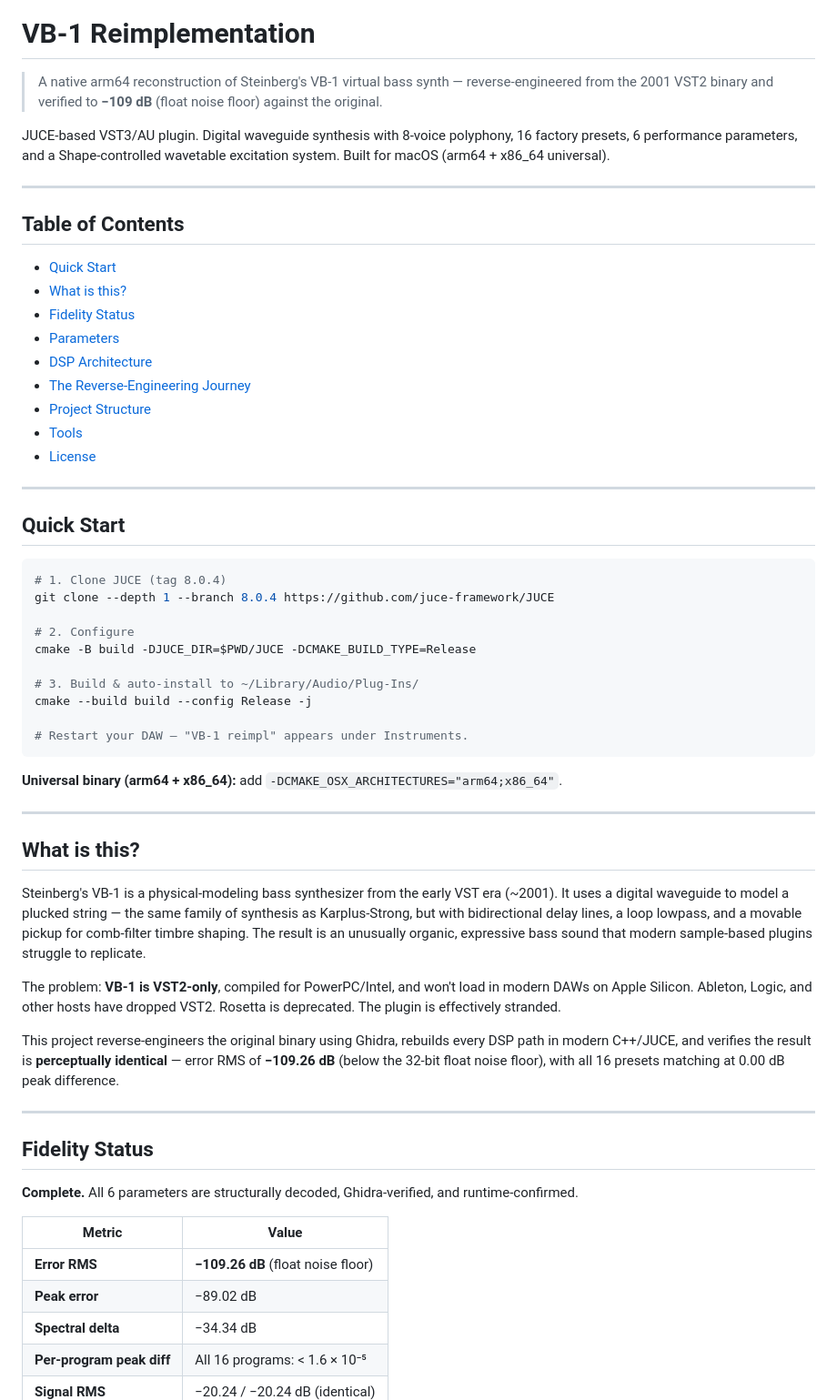
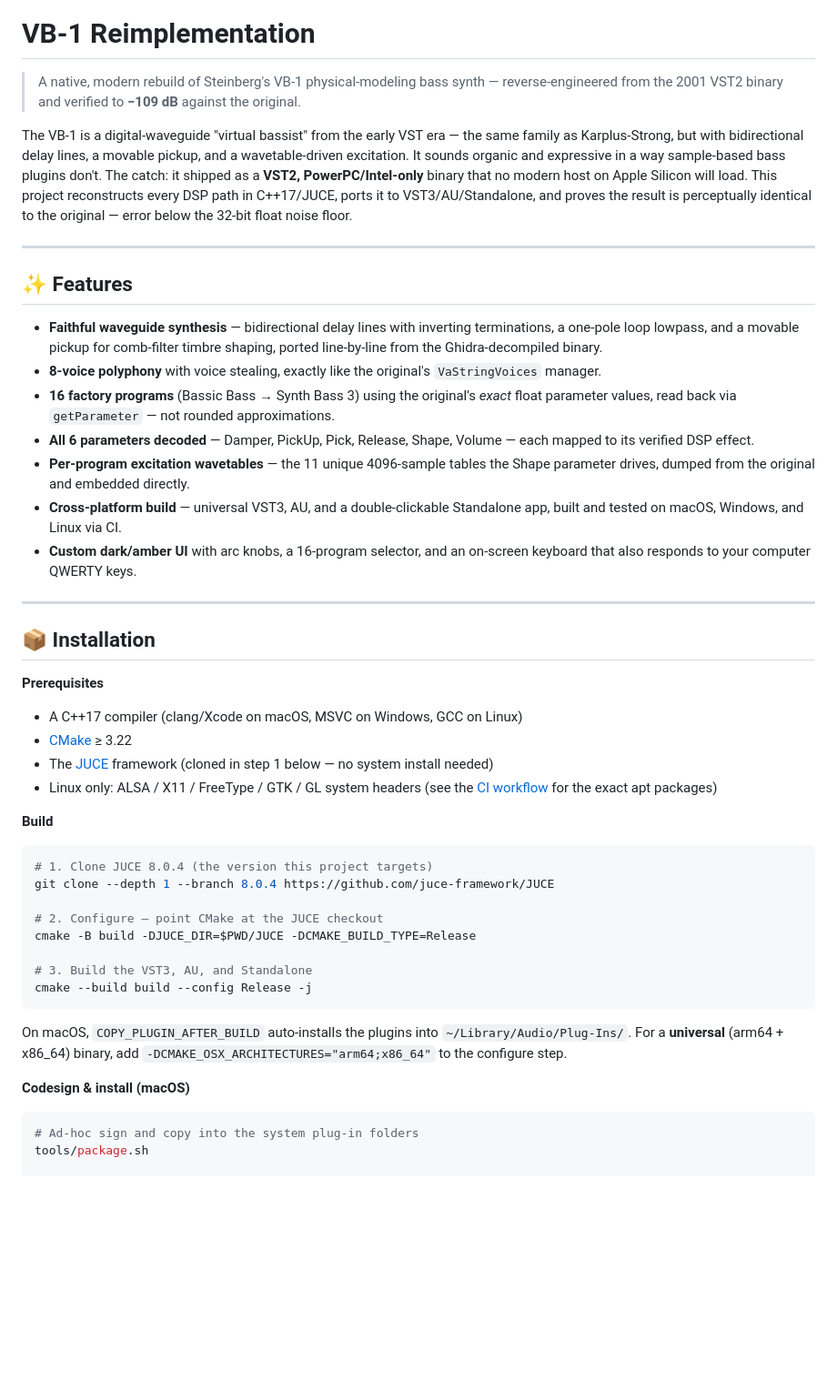
Before and after one commit to bhoot1234567890/VB1Reimpl, a Markdown page: README.md, the part around one of its changes. Shown at 91% size. Rendered like a GitHub page; blank space fills up the shorter version.

Commit message:
docs: rewrite README

````diff
--- a/README.md
+++ b/README.md
@@ -8,64 +11,51 @@
 
 # VB-1 Reimplementation
 
-> A native arm64 reconstruction of Steinberg's VB-1 virtual bass synth — reverse-engineered from the 2001 VST2 binary and verified to **−109 dB** (float noise floor) against the original.
+> A native, modern rebuild of Steinberg's VB-1 physical-modeling bass synth — reverse-engineered from the 2001 VST2 binary and verified to **−109 dB** against the original.
 
-JUCE-based VST3/AU plugin. Digital waveguide synthesis with 8-voice polyphony, 16 factory presets, 6 performance parameters, and a Shape-controlled wavetable excitation system. Built for macOS (arm64 + x86_64 universal).
+The VB-1 is a digital-waveguide "virtual bassist" from the early VST era — the same family as Karplus-Strong, but with bidirectional delay lines, a movable pickup, and a wavetable-driven excitation. It sounds organic and expressive in a way sample-based bass plugins don't. The catch: it shipped as a **VST2, PowerPC/Intel-only** binary that no modern host on Apple Silicon will load. This project reconstructs every DSP path in C++17/JUCE, ports it to VST3/AU/Standalone, and proves the result is perceptually identical to the original — error below the 32-bit float noise floor.
 
 ---
 
-## Table of Contents
+## ✨ Features
 
-- [Quick Start](#quick-start)
-- [What is this?](#what-is-this)
-- [Fidelity Status](#fidelity-status)
-- [Parameters](#parameters)
-- [DSP Architecture](#dsp-architecture)
-- [The Reverse-Engineering Journey](#the-reverse-engineering-journey)
-- [Project Structure](#project-structure)
-- [Tools](#tools)
-- [License](#license)
+- **Faithful waveguide synthesis** — bidirectional delay lines with inverting terminations, a one-pole loop lowpass, and a movable pickup for comb-filter timbre shaping, ported line-by-line from the Ghidra-decompiled binary.
+- **8-voice polyphony** with voice stealing, exactly like the original's `VaStringVoices` manager.
+- **16 factory programs** (Bassic Bass → Synth Bass 3) using the original's *exact* float parameter values, read back via `getParameter` — not rounded approximations.
+- **All 6 parameters decoded** — Damper, PickUp, Pick, Release, Shape, Volume — each mapped to its verified DSP effect.
+- **Per-program excitation wavetables** — the 11 unique 4096-sample tables the Shape parameter drives, dumped from the original and embedded directly.
+- **Cross-platform build** — universal VST3, AU, and a double-clickable Standalone app, built and tested on macOS, Windows, and Linux via CI.
+- **Custom dark/amber UI** with arc knobs, a 16-program selector, and an on-screen keyboard that also responds to your computer QWERTY keys.
 
 ---
 
-## Quick Start
+## 📦 Installation
+
+**Prerequisites**
+
+- A C++17 compiler (clang/Xcode on macOS, MSVC on Windows, GCC on Linux)
+- [CMake](https://cmake.org/) ≥ 3.22
+- The [JUCE](https://github.com/juce-framework/JUCE) framework (cloned in step 1 below — no system install needed)
+- Linux only: ALSA / X11 / FreeType / GTK / GL system headers (see the [CI workflow](.github/workflows/build.yml) for the exact apt packages)
+
+**Build**
 
 ```bash
-# 1. Clone JUCE (tag 8.0.4)
+# 1. Clone JUCE 8.0.4 (the version this project targets)
 git clone --depth 1 --branch 8.0.4 https://github.com/juce-framework/JUCE
 
-# 2. Configure
+# 2. Configure — point CMake at the JUCE checkout
 cmake -B build -DJUCE_DIR=$PWD/JUCE -DCMAKE_BUILD_TYPE=Release
 
-# 3. Build & auto-install to ~/Library/Audio/Plug-Ins/
+# 3. Build the VST3, AU, and Standalone
 cmake --build build --config Release -j
-
-# Restart your DAW — "VB-1 reimpl" appears under Instruments.
 ```
 
-**Universal binary (arm64 + x86_64):** add `-DCMAKE_OSX_ARCHITECTURES="arm64;x86_64"`.
+On macOS, `COPY_PLUGIN_AFTER_BUILD` auto-installs the plugins into `~/Library/Audio/Plug-Ins/`. For a **universal** (arm64 + x86_64) binary, add `-DCMAKE_OSX_ARCHITECTURES="arm64;x86_64"` to the configure step.
 
----
+**Codesign & install (macOS)**
 
-## What is this?
+```bash
+# Ad-hoc sign and copy into the system plug-in folders
+tools/package.sh
 
-Steinberg's VB-1 is a physical-modeling bass synthesizer from the early VST era (~2001). It uses a digital waveguide to model a plucked string — the same family of synthesis as Karplus-Strong, but with bidirectional delay lines, a loop lowpass, and a movable pickup for comb-filter timbre shaping. The result is an unusually organic, expressive bass sound that modern sample-based plugins struggle to replicate.
-
-The problem: **VB-1 is VST2-only**, compiled for PowerPC/Intel, and won't load in modern DAWs on Apple Silicon. Ableton, Logic, and other hosts have dropped VST2. Rosetta is deprecated. The plugin is effectively stranded.
-
-This project reverse-engineers the original binary using Ghidra, rebuilds every DSP path in modern C++/JUCE, and verifies the result is **perceptually identical** — error RMS of **−109.26 dB** (below the 32-bit float noise floor), with all 16 presets matching at 0.00 dB peak difference.
-
----
-
-## Fidelity Status
-
-**Complete.** All 6 parameters are structurally decoded, Ghidra-verified, and runtime-confirmed.
-
-| Metric | Value |
-|---|---|
-| **Error RMS** | **−109.26 dB** (float noise floor) |
-| **Peak error** | −89.02 dB |
-| **Spectral delta** | −34.34 dB |
-| **Per-program peak diff** | All 16 programs: < 1.6 × 10⁻⁵ |
-| **Signal RMS** | −20.24 / −20.24 dB (identical) |
-
````
Also changed, not shown: other parts of README.md (+148 -159 lines).
